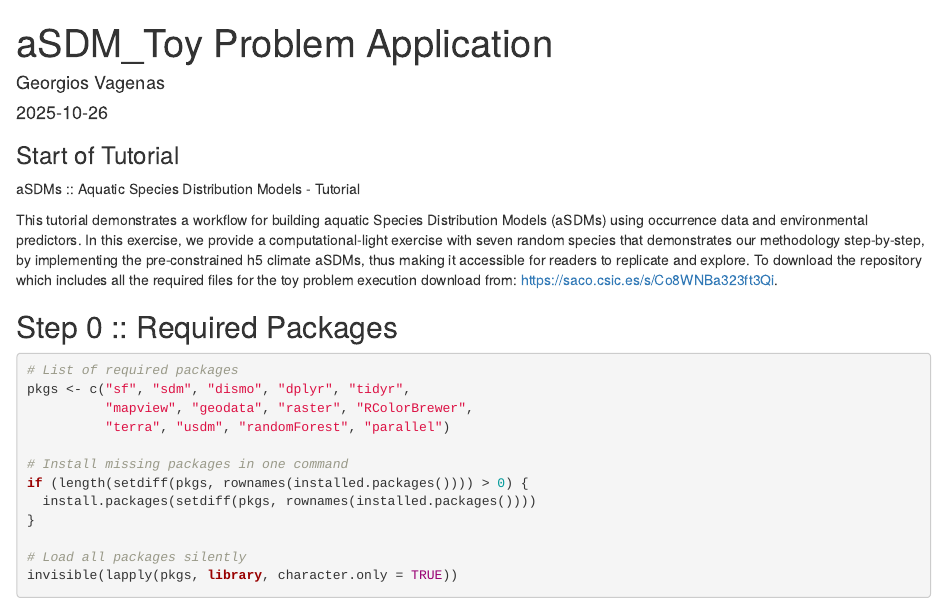
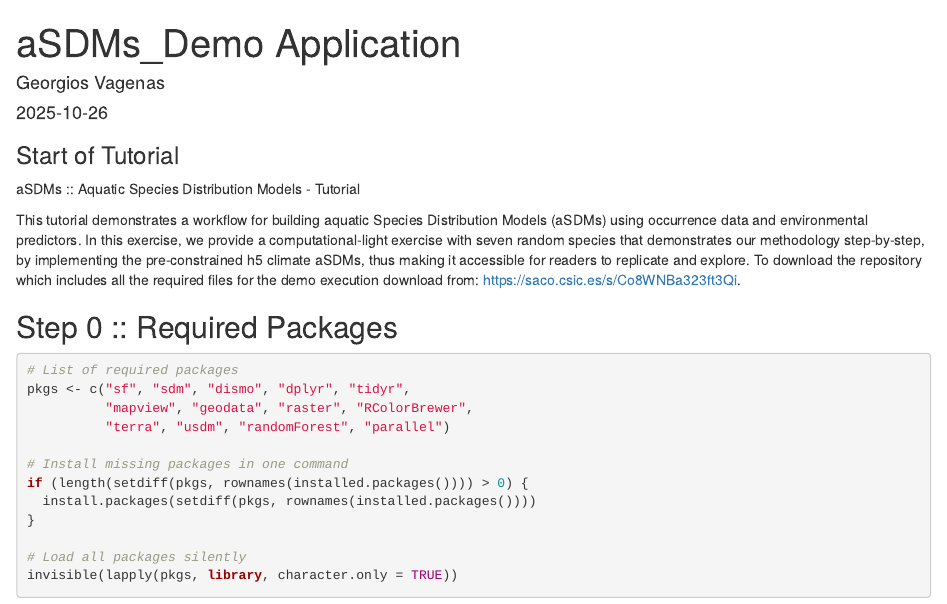
Before and after one commit to Vagenas7119/aSDMs, an R Markdown document (aSDMs_Demo.Rmd): the page in a window 1100 px wide, from its top. Rendered offline with R 4.5, knitr and Pandoc, with nearby package versions; some code elsewhere in the file could not run offline; common packages that the code uses without loading them are loaded.

Commit message:
Update aSDMs_Demo.Rmd
Update

````diff
--- a/aSDMs_Demo.Rmd
+++ b/aSDMs_Demo.Rmd
@@ -1,5 +1,5 @@
 ---
-title: "aSDM_Toy Problem Application"
+title: "aSDMs_Demo Application"
 author: "Georgios Vagenas"
 date: "2025-10-26"
 output: html_document
@@ -8,7 +8,7 @@ output: html_document
 ### Start of Tutorial
 aSDMs :: Aquatic Species Distribution Models - Tutorial
 
-This tutorial demonstrates a workflow for building aquatic Species Distribution Models (aSDMs) using occurrence data and environmental predictors. In this exercise, we provide a computational-light exercise with seven random species that demonstrates our methodology step-by-step, by implementing the pre-constrained h5 climate aSDMs, thus making it accessible for readers to replicate and explore. To download the repository which includes all the required files for the toy problem execution download from: https://saco.csic.es/s/Co8WNBa323ft3Qi.
+This tutorial demonstrates a workflow for building aquatic Species Distribution Models (aSDMs) using occurrence data and environmental predictors. In this exercise, we provide a computational-light exercise with seven random species that demonstrates our methodology step-by-step, by implementing the pre-constrained h5 climate aSDMs, thus making it accessible for readers to replicate and explore. To download the repository which includes all the required files for the demo execution download from: https://saco.csic.es/s/Co8WNBa323ft3Qi.
 
 ## Step 0 :: Required Packages
 ```{r}
````
